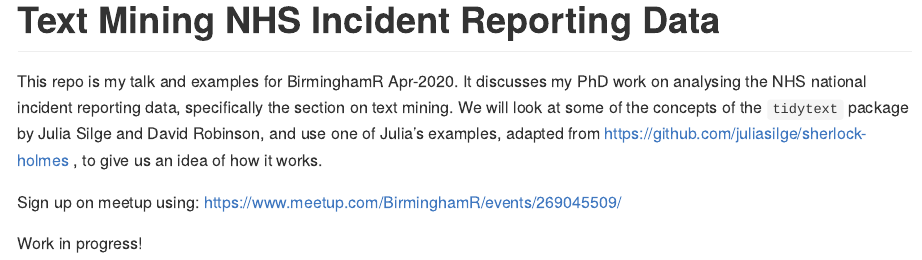
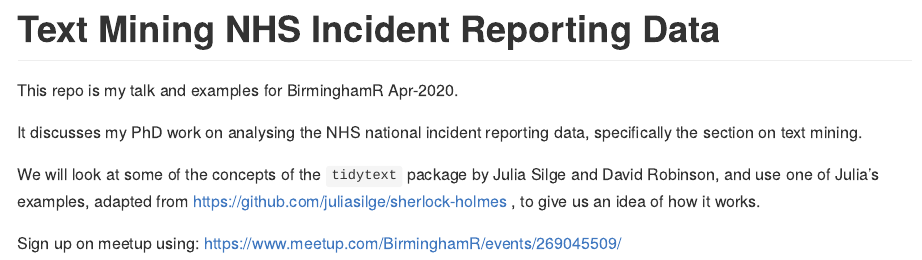
Before and after one commit to chrismainey/Text_Mining_NHS_Incident_Reports, an R Markdown document (README.Rmd): the page in a window 1100 px wide, from its top. The pictures show the output file README.md that the author committed with the source, drawn offline in the style of GitHub.

Commit message:
update readme

```diff
--- a/README.Rmd
+++ b/README.Rmd
@@ -17,10 +17,10 @@ knitr::opts_chunk$set(
 <!-- badges: end -->
 
 This repo is my talk and examples for BirminghamR Apr-2020.
+
 It discusses my PhD work on analysing the NHS national incident reporting data, specifically the section on text mining.
+
 We will look at some of the concepts of the `tidytext` package by Julia Silge and David Robinson, and use one of Julia's examples, adapted from https://github.com/juliasilge/sherlock-holmes , to give us an idea of how it works.
 
 
 Sign up on meetup using:  https://www.meetup.com/BirminghamR/events/269045509/
-
-Work in progress!
```
Also changed, not shown: README.md.
